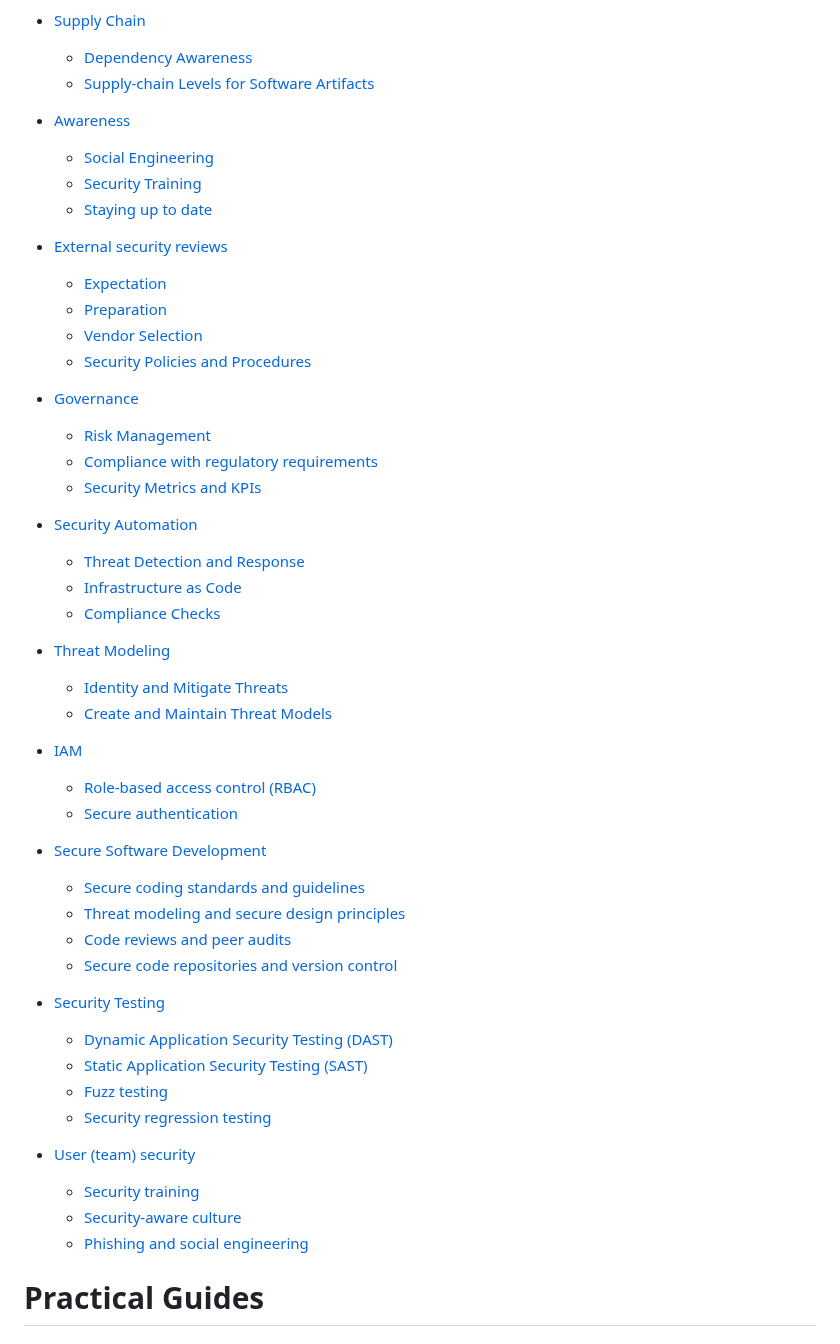
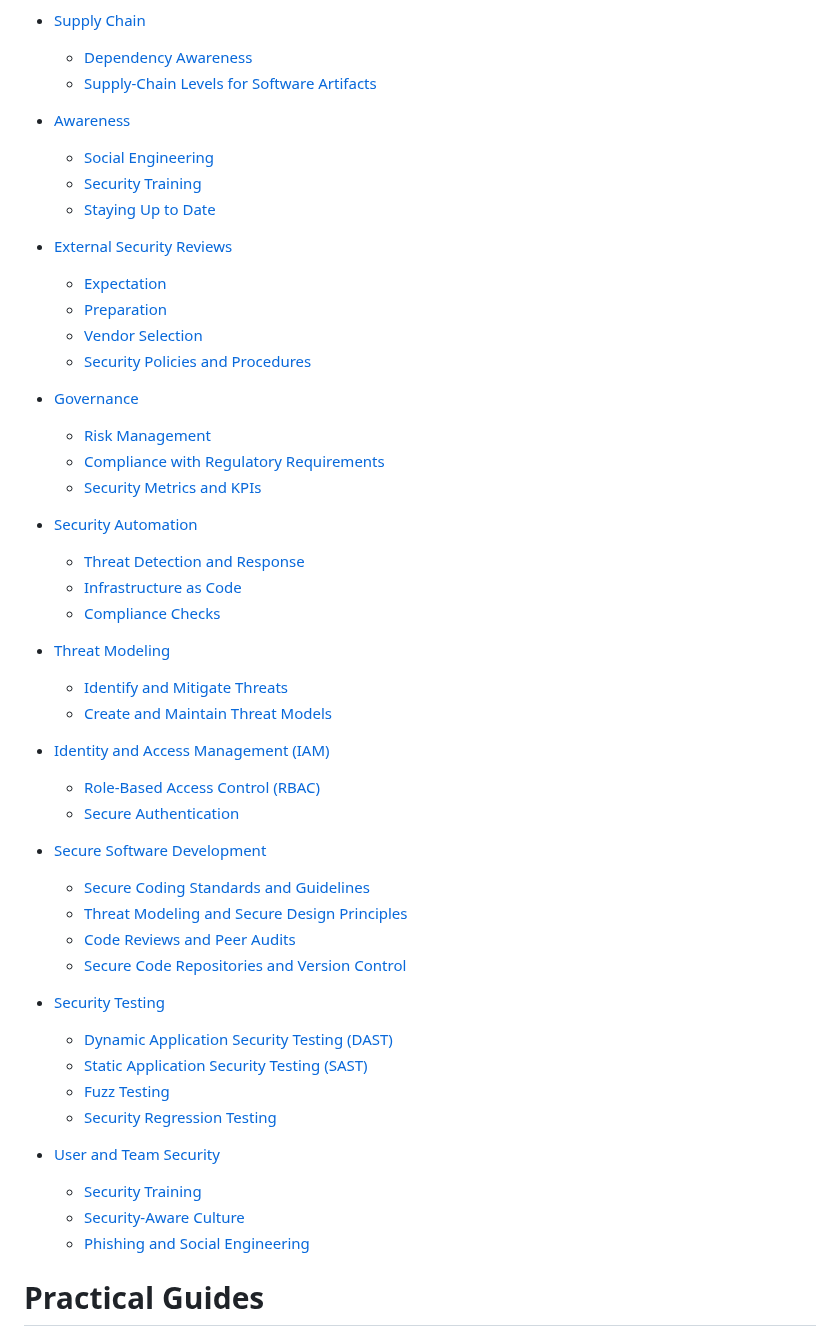
Before and after one commit to security-alliance/frameworks, a Markdown page: src/SUMMARY.md, the part around one of its changes. Drawn GitHub-style.

```diff
--- a/src/SUMMARY.md
+++ b/src/SUMMARY.md
@@ -87,14 +87,14 @@
 
 - [Supply Chain](./supply-chain/README.md)
   - [Dependency Awareness](./supply-chain/dependency-awareness.md)
-  - [Supply-chain Levels for Software Artifacts](./supply-chain/supply-chain-levels-software-artifacts.md)
+  - [Supply-Chain Levels for Software Artifacts](./supply-chain/supply-chain-levels-software-artifacts.md)
 
 - [Awareness](./awareness/README.md)
   - [Social Engineering](./awareness/social-engineering.md)
   - [Security Training](./awareness/security-training.md)
-  - [Staying up to date](./awareness/staying-up-to-date.md)
+  - [Staying Up to Date](./awareness/staying-up-to-date.md)
 
-- [External security reviews](./external-security-reviews/README.md)
+- [External Security Reviews](./external-security-reviews/README.md)
   - [Expectation](./external-security-reviews/expectation.md)
   - [Preparation](./external-security-reviews/preparation.md)
   - [Vendor Selection](./external-security-reviews/vendor-selection.md)
@@ -102,7 +102,7 @@
 
 - [Governance](./governance/README.md)
   - [Risk Management](./governance/risk-management.md)
-  - [Compliance with regulatory requirements](./governance/compliance-regulatory-requirements.md)
+  - [Compliance with Regulatory Requirements](./governance/compliance-regulatory-requirements.md)
   - [Security Metrics and KPIs](./governance/security-metrics-kpis.md)
 
 - [Security Automation](./security-automation/README.md)
@@ -111,30 +111,29 @@
   - [Compliance Checks](./security-automation/compliance-checks.md)
 
 - [Threat Modeling](./threat-modeling/README.md)
-  - [Identity and Mitigate Threats](./threat-modeling/identity-mitigate-threats.md)
+  - [Identify and Mitigate Threats](./threat-modeling/identity-mitigate-threats.md)
   - [Create and Maintain Threat Models](./threat-modeling/create-maintain-threat-models.md)
 
-- [IAM](./iam/README.md)
-  - [Role-based access control (RBAC)](./iam/role-based-access-control.md)
-  - [Secure authentication](./iam/secure-authentication.md)
+- [Identity and Access Management (IAM)](./iam/README.md)
+  - [Role-Based Access Control (RBAC)](./iam/role-based-access-control.md)
+  - [Secure Authentication](./iam/secure-authentication.md)
 
 - [Secure Software Development](./secure-software-development/README.md)
-  - [Secure coding standards and guidelines](./secure-software-development/secure-coding-standards-guidelines.md)
-  - [Threat modeling and secure design principles](./secure-software-development/threat-modeling-secure-design-principles.md)
-  - [Code reviews and peer audits](./secure-software-development/code-reviews-peer-audits.md)
-  - [Secure code repositories and version control](./secure-software-development/secure-code-repositories-version-control.md)
+  - [Secure Coding Standards and Guidelines](./secure-software-development/secure-coding-standards-guidelines.md)
+  - [Threat Modeling and Secure Design Principles](./secure-software-development/threat-modeling-secure-design-principles.md)
+  - [Code Reviews and Peer Audits](./secure-software-development/code-reviews-peer-audits.md)
+  - [Secure Code Repositories and Version Control](./secure-software-development/secure-code-repositories-version-control.md)
 
 - [Security Testing](./security-testing/README.md)
   - [Dynamic Application Security Testing (DAST)](./security-testing/dynamic-application-security-testing.md)
   - [Static Application Security Testing (SAST)](./security-testing/static-application-security-testing.md)
-  - [Fuzz testing](./security-testing/fuzz-testing.md)
-  - [Security regression testing](./security-testing/security-regression-testing.md)
+  - [Fuzz Testing](./security-testing/fuzz-testing.md)
+  - [Security Regression Testing](./security-testing/security-regression-testing.md)
 
-- [User (team) security](./user-team-security/README.md)
-  - [Security training](./user-team-security/security-training.md)
-  - [Security-aware culture](./user-team-security/security-aware-culture.md)
-  - [Phishing and social engineering](./user-team-security/phishing-social-engineering.md)
-
+- [User and Team Security](./user-team-security/README.md)
+  - [Security Training](./user-team-security/security-training.md)
+  - [Security-Aware Culture](./user-team-security/security-aware-culture.md)
+  - [Phishing and Social Engineering](./user-team-security/phishing-social-engineering.md)
 
 # Practical Guides
 <!-- - Step-by-step implementation — can be omitted
```
Also changed, not shown: other parts of src/SUMMARY.md (+21 -21 lines).
